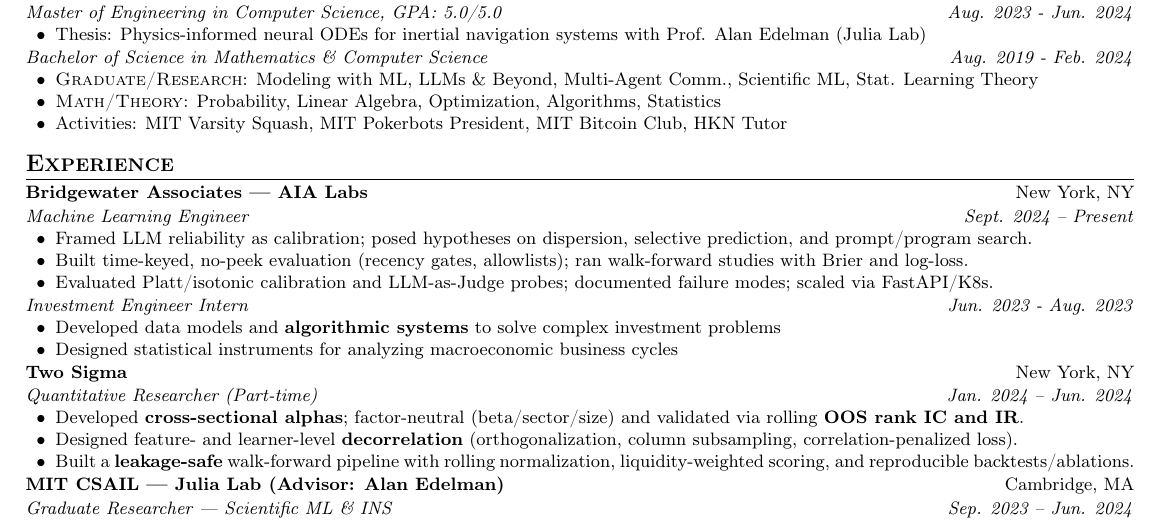
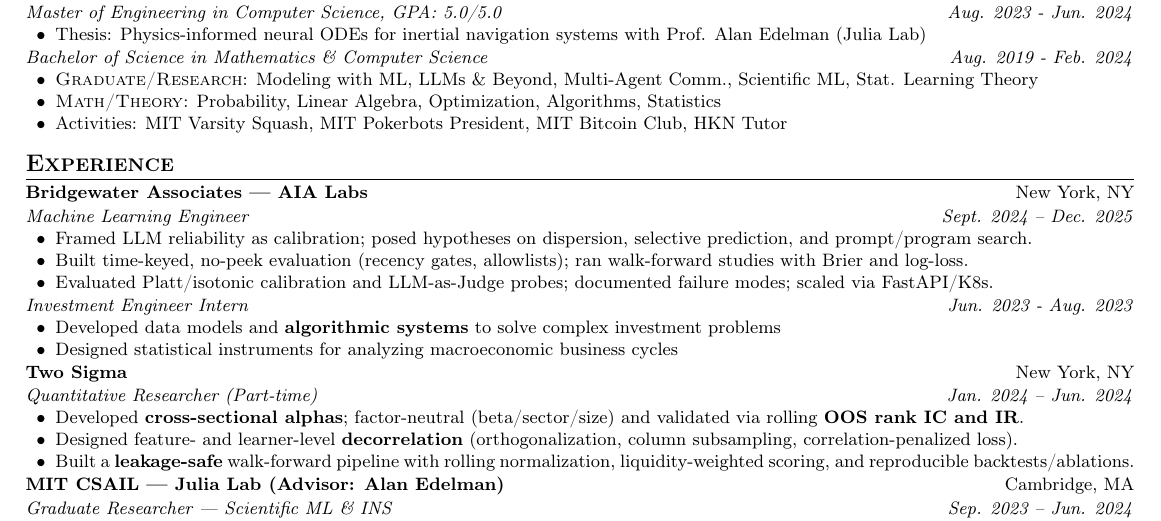
Before and after one commit to mmcmanus1/resumes, a LaTeX document (matt_mcmanus_pristine_v2_1page.tex): part of the page, cut so that both start at the same text. Compiled offline with pdfLaTeX.

Commit message:
Update Bridgewater end date to Dec 2025 (#2)

```diff
--- a/matt_mcmanus_pristine_v2_1page.tex
+++ b/matt_mcmanus_pristine_v2_1page.tex
@@ -89,7 +89,7 @@
 
 
 \textbf{Bridgewater Associates — AIA Labs} \hfill New York, NY\\[1pt]
-\textit{Machine Learning Engineer} \hfill \textit{Sept. 2024 -- Present}
+\textit{Machine Learning Engineer} \hfill \textit{Sept. 2024 -- Dec. 2025}
 \begin{itemize}[topsep=0pt]
   \item Framed LLM reliability as calibration; posed hypotheses on dispersion, selective prediction, and prompt/program search.
   \item Built time-keyed, no-peek evaluation (recency gates, allowlists); ran walk-forward studies with Brier and log-loss.
```
